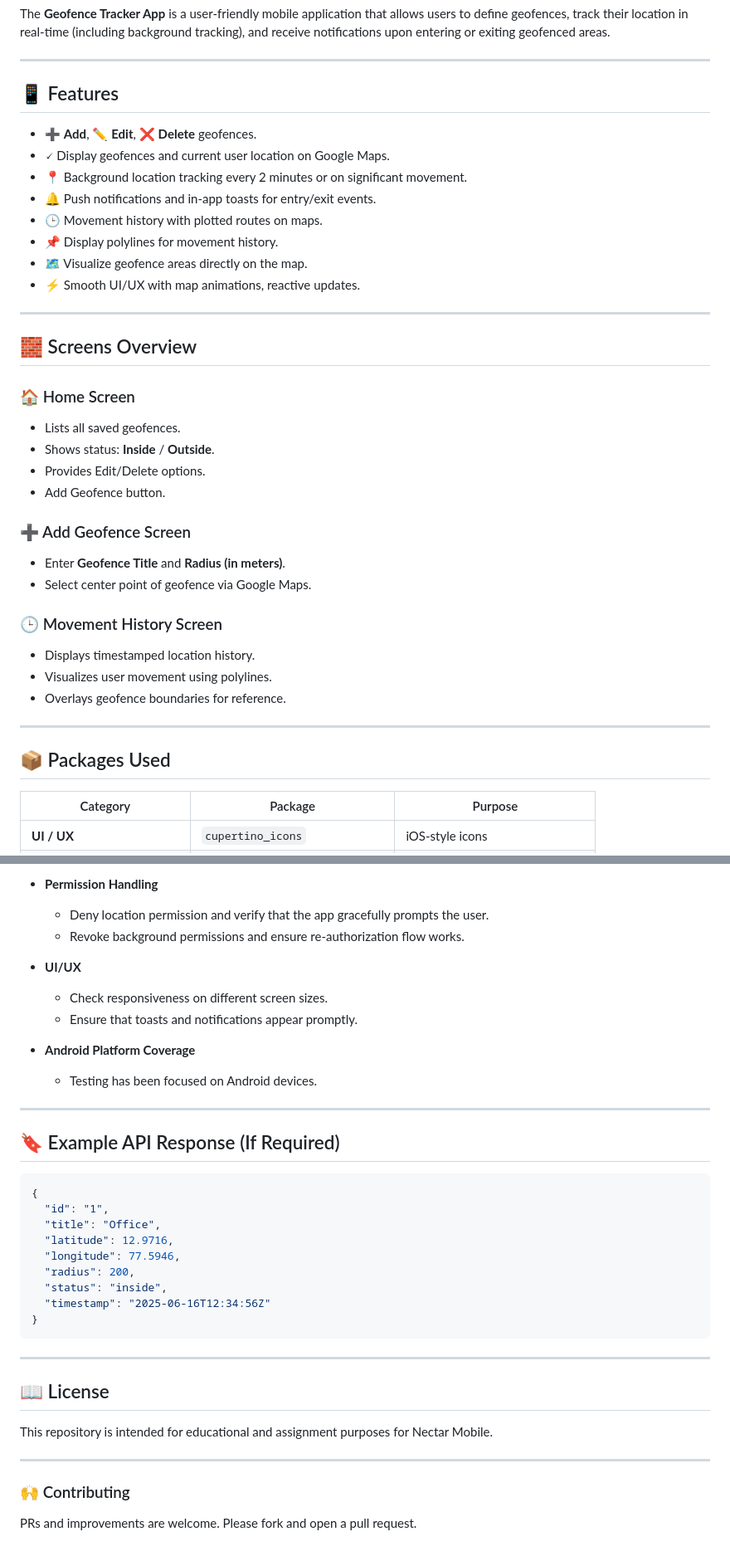
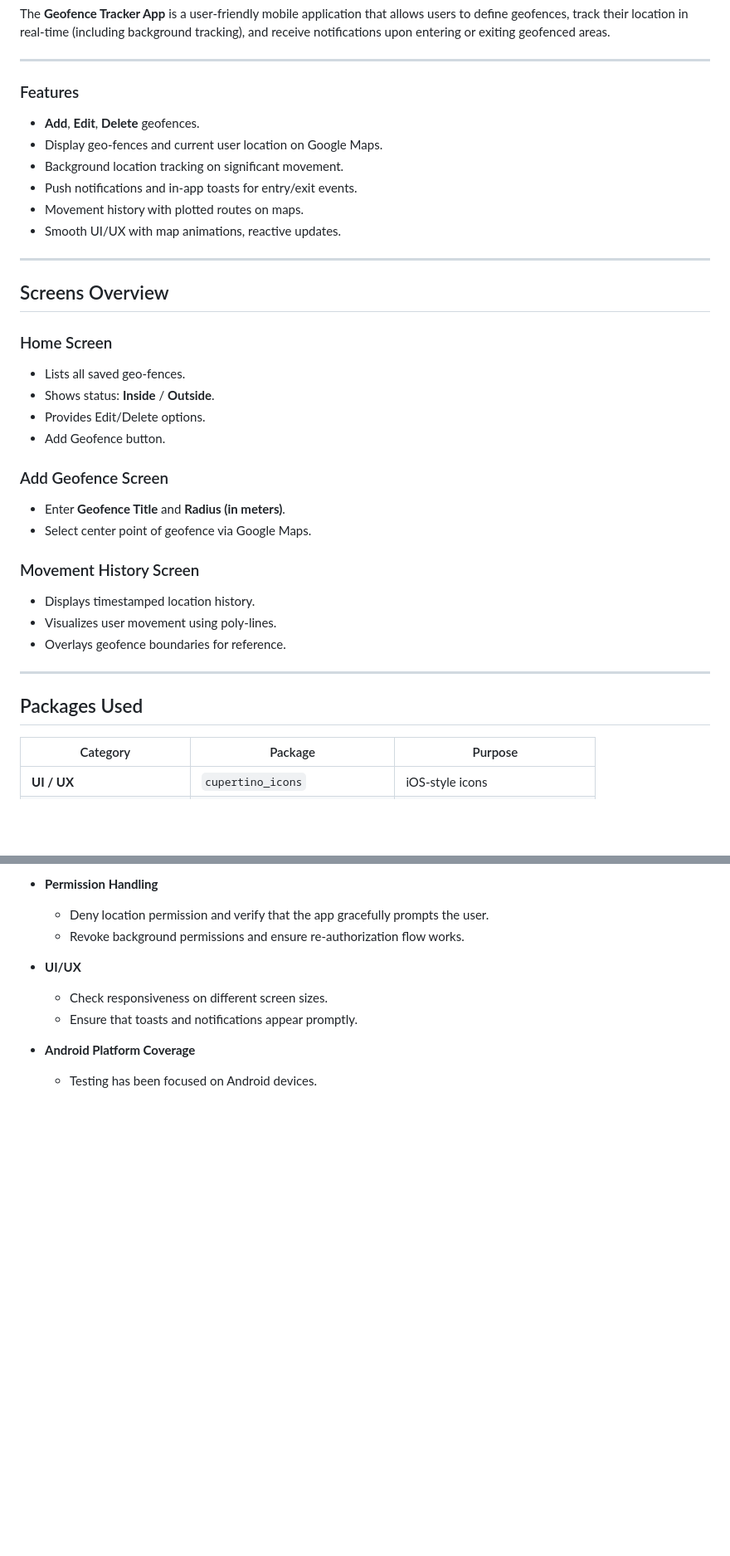
Before and after one commit to johnson1940/nectar_geofencing, a Markdown page: README.md, 2 parts joined by grey strips. Shown at 83% size. Drawn GitHub-style; blank space fills up the shorter version.

````diff
--- a/README.md
+++ b/README.md
@@ -4,42 +4,40 @@ The **Geofence Tracker App** is a user-friendly mobile application that allows u
 
 ---
 
-## 📱 Features
+### Features
 
-* ➕ **Add**, ✏️ **Edit**, ❌ **Delete** geofences.
-* 🗸️ Display geofences and current user location on Google Maps.
-* 📍 Background location tracking every 2 minutes or on significant movement.
-* 🔔 Push notifications and in-app toasts for entry/exit events.
-* 🕒 Movement history with plotted routes on maps.
-* 📌 Display polylines for movement history.
-* 🗺️ Visualize geofence areas directly on the map.
-* ⚡ Smooth UI/UX with map animations, reactive updates.
+*  **Add**,  **Edit**, **Delete** geofences.
+*  Display geo-fences and current user location on Google Maps.
+*  Background location tracking on significant movement.
+*  Push notifications and in-app toasts for entry/exit events.
+*  Movement history with plotted routes on maps.
+*  Smooth UI/UX with map animations, reactive updates.
 
 ---
 
-## 🧱 Screens Overview
+## Screens Overview
 
-### 🏠 Home Screen
+###  Home Screen
 
-* Lists all saved geofences.
+* Lists all saved geo-fences.
 * Shows status: **Inside** / **Outside**.
 * Provides Edit/Delete options.
 * Add Geofence button.
 
-### ➕ Add Geofence Screen
+###  Add Geofence Screen
 
 * Enter **Geofence Title** and **Radius (in meters)**.
 * Select center point of geofence via Google Maps.
 
-### 🕒 Movement History Screen
+###  Movement History Screen
 
 * Displays timestamped location history.
-* Visualizes user movement using polylines.
+* Visualizes user movement using poly-lines.
 * Overlays geofence boundaries for reference.
 
 ---
 
-## 📦 Packages Used
+## Packages Used
 
 | Category                     | Package                       | Purpose                         |
 | ---------------------------- | ----------------------------- | ------------------------------- |
@@ -195,31 +184,3 @@ lib/
 * **Android Platform Coverage**
 
     * Testing has been focused on Android devices.
-
----
-
-## 🔖 Example API Response (If Required)
-
-```json
-{
-  "id": "1",
-  "title": "Office",
-  "latitude": 12.9716,
-  "longitude": 77.5946,
-  "radius": 200,
-  "status": "inside",
-  "timestamp": "2025-06-16T12:34:56Z"
-}
-```
-
----
-
-## 📖 License
-
-This repository is intended for educational and assignment purposes for Nectar Mobile.
-
----
-
-### 🙌 Contributing
-
-PRs and improvements are welcome. Please fork and open a pull request.
````
Also changed, not shown: other parts of README.md (+63 -72 lines).
